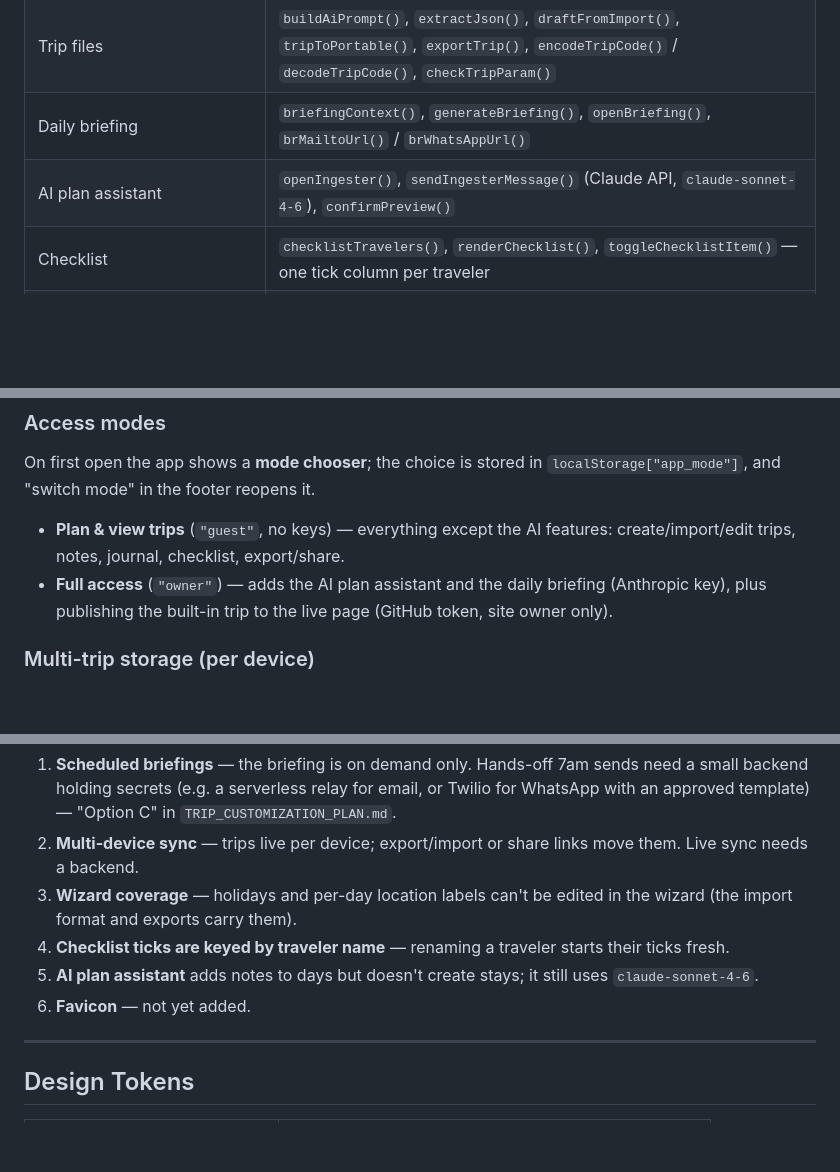
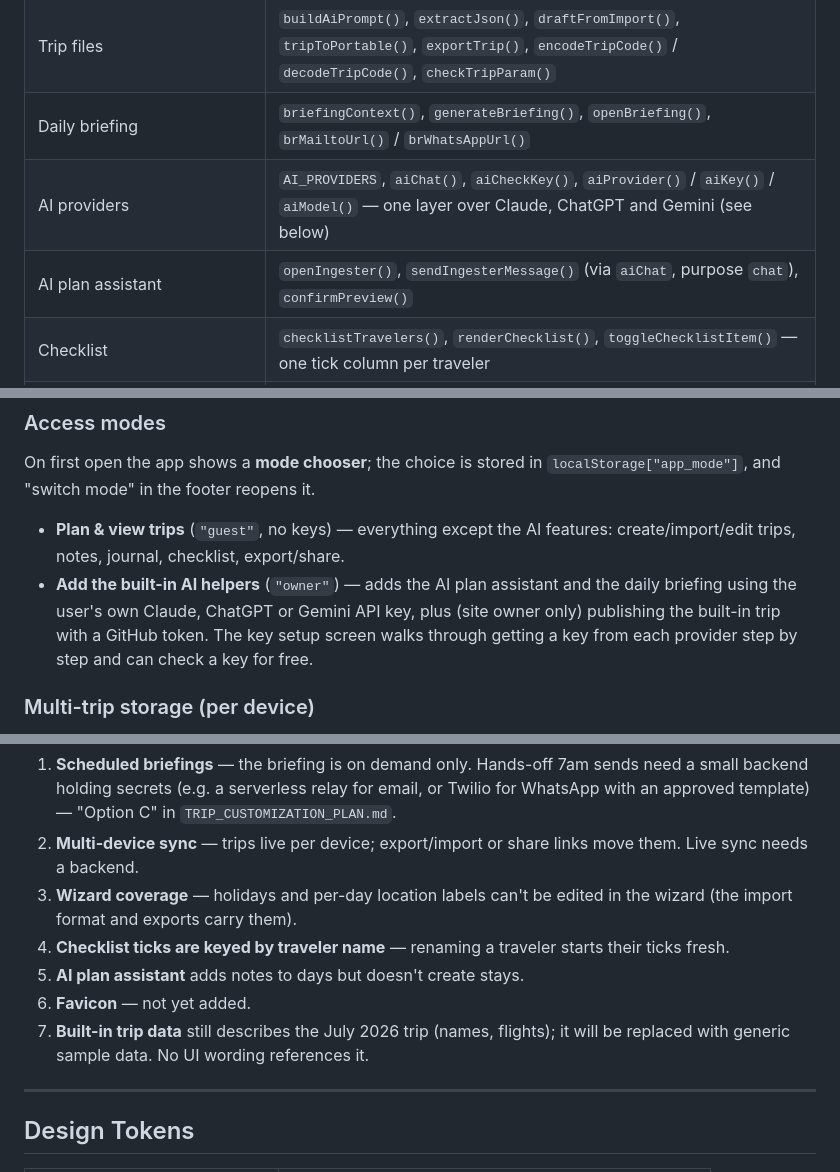
Before and after one commit to petecutter-eng/PeteandNickysTrip, a Markdown page: CLAUDE.md, 3 parts joined by grey strips. Drawn GitHub-style; blank space fills up the shorter version.

```diff
--- a/CLAUDE.md
+++ b/CLAUDE.md
@@ -46,7 +47,8 @@ Single file, no build step. The only external dependency is Google Fonts; share-
 | Trip wizard | `openWizard()`, `wizValidate(key, draft)`, `wizBuildTrip(draft)`, `commitDraft(draft)` |
 | Trip files | `buildAiPrompt()`, `extractJson()`, `draftFromImport()`, `tripToPortable()`, `exportTrip()`, `encodeTripCode()` / `decodeTripCode()`, `checkTripParam()` |
 | Daily briefing | `briefingContext()`, `generateBriefing()`, `openBriefing()`, `brMailtoUrl()` / `brWhatsAppUrl()` |
-| AI plan assistant | `openIngester()`, `sendIngesterMessage()` (Claude API, `claude-sonnet-4-6`), `confirmPreview()` |
+| AI providers | `AI_PROVIDERS`, `aiChat()`, `aiCheckKey()`, `aiProvider()` / `aiKey()` / `aiModel()` — one layer over Claude, ChatGPT and Gemini (see below) |
+| AI plan assistant | `openIngester()`, `sendIngesterMessage()` (via `aiChat`, purpose `chat`), `confirmPreview()` |
 | Checklist | `checklistTravelers()`, `renderChecklist()`, `toggleChecklistItem()` — one tick column per traveler |
 | Publishing (built-in trip) | `doPublish()` / `publishToGitHub()` / `buildPublishableHTML()` — bakes notes + checklist edits into `BAKED_*` blocks |
 | Guest hand-off (built-in trip) | `collectAdditions()` / `openSend()` → `?import=` → `checkImportParam()` / `mergeImport()` / `publishImported()` |
@@ -55,7 +57,7 @@ Single file, no build step. The only external dependency is Google Fonts; share-
 ### Access modes
 On first open the app shows a **mode chooser**; the choice is stored in `localStorage["app_mode"]`, and "switch mode" in the footer reopens it.
 - **Plan & view trips** (`"guest"`, no keys) — everything except the AI features: create/import/edit trips, notes, journal, checklist, export/share.
-- **Full access** (`"owner"`) — adds the AI plan assistant and the daily briefing (Anthropic key), plus publishing the built-in trip to the live page (GitHub token, site owner only).
+- **Add the built-in AI helpers** (`"owner"`) — adds the AI plan assistant and the daily briefing using the user's own Claude, ChatGPT or Gemini API key, plus (site owner only) publishing the built-in trip with a GitHub token. The key setup screen walks through getting a key from each provider step by step and can check a key for free.
 
 ### Multi-trip storage (per device)
 A device can hold several trips. The built-in trip (`DEFAULT_TRIP`, id `trip_default`) is always read from code; user trips are stored in localStorage.
@@ -114,8 +127,9 @@ Family members in guest mode can **Send my additions to Pete** (`?import=` link)
 2. **Multi-device sync** — trips live per device; export/import or share links move them. Live sync needs a backend.
 3. **Wizard coverage** — holidays and per-day location labels can't be edited in the wizard (the import format and exports carry them).
 4. **Checklist ticks are keyed by traveler name** — renaming a traveler starts their ticks fresh.
-5. **AI plan assistant** adds notes to days but doesn't create stays; it still uses `claude-sonnet-4-6`.
+5. **AI plan assistant** adds notes to days but doesn't create stays.
 6. **Favicon** — not yet added.
+7. **Built-in trip data** still describes the July 2026 trip (names, flights); it will be replaced with generic sample data. No UI wording references it.
 
 ---
 
```
Also changed, not shown: other parts of CLAUDE.md (+16 -4 lines), APP_OVERVIEW.md (+4 -4 lines).
